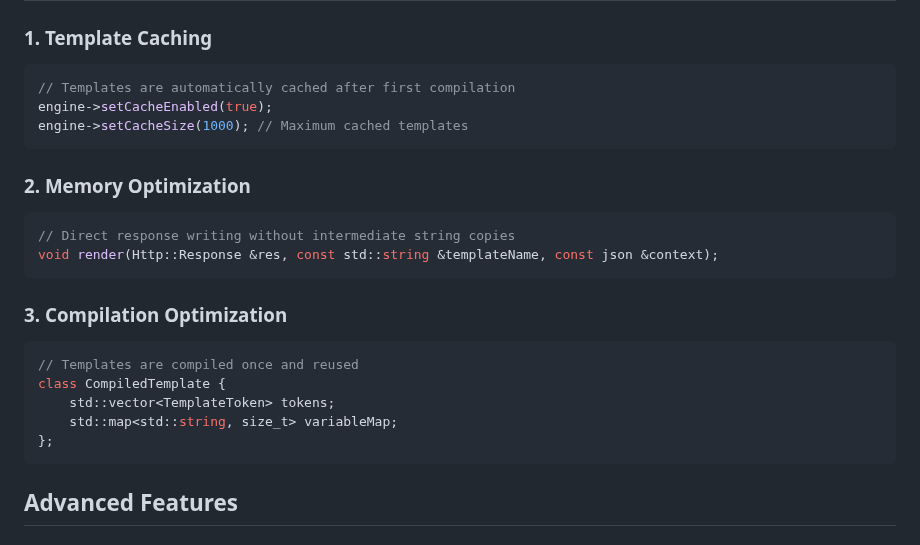
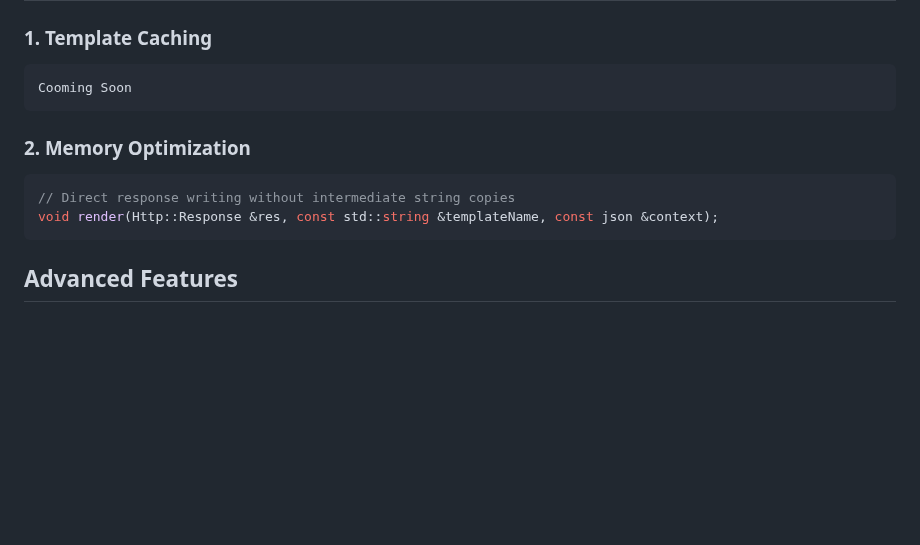
Before and after one commit to nerva-server/nerva, a Markdown page: TEMPLATES.md, the part around the change. GitHub-like rendering; blank space fills up the shorter version.

Commit message:
TEMPLATES

````diff
--- a/TEMPLATES.md
+++ b/TEMPLATES.md
@@ -323,9 +323,7 @@ server.Get("/products").Then([](const Http::Request &req, Http::Response &res) {
 ### 1. Template Caching
 
 ```cpp
-// Templates are automatically cached after first compilation
-engine->setCacheEnabled(true);
-engine->setCacheSize(1000); // Maximum cached templates
+Cooming Soon
 ```
 
 ### 2. Memory Optimization
@@ -333,16 +331,6 @@ engine->setCacheSize(1000); // Maximum cached templates
 ```cpp
 // Direct response writing without intermediate string copies
 void render(Http::Response &res, const std::string &templateName, const json &context);
-```
-
-### 3. Compilation Optimization
-
-```cpp
-// Templates are compiled once and reused
-class CompiledTemplate {
-    std::vector<TemplateToken> tokens;
-    std::map<std::string, size_t> variableMap;
-};
 ```
 
 ## Advanced Features
````
